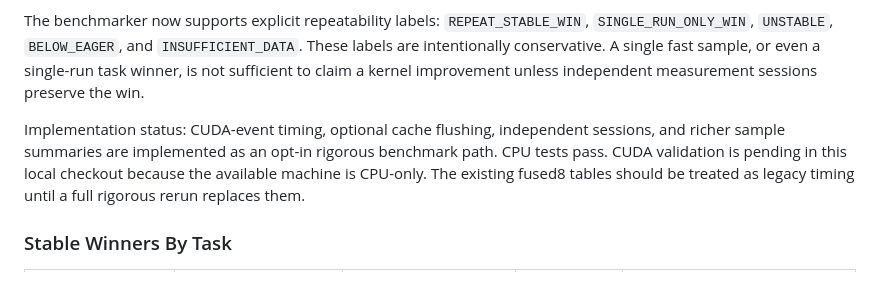
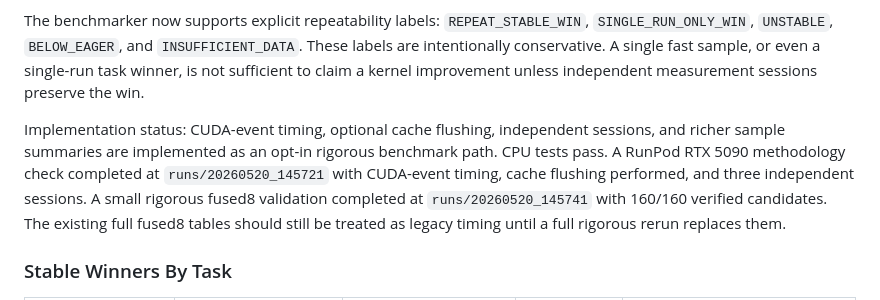
Before and after one commit to aviad12g/kernel-forge, a Markdown page: reports/openkernelforge_technical_report.md, the part around the change. Drawn GitHub-style.

```diff
--- a/reports/openkernelforge_technical_report.md
+++ b/reports/openkernelforge_technical_report.md
@@ -75,7 +75,7 @@ Repeatability changed several conclusions. In the three-task sandbox, single-run
 
 The benchmarker now supports explicit repeatability labels: `REPEAT_STABLE_WIN`, `SINGLE_RUN_ONLY_WIN`, `UNSTABLE`, `BELOW_EAGER`, and `INSUFFICIENT_DATA`. These labels are intentionally conservative. A single fast sample, or even a single-run task winner, is not sufficient to claim a kernel improvement unless independent measurement sessions preserve the win.
 
-Implementation status: CUDA-event timing, optional cache flushing, independent sessions, and richer sample summaries are implemented as an opt-in rigorous benchmark path. CPU tests pass. CUDA validation is pending in this local checkout because the available machine is CPU-only. The existing fused8 tables should be treated as legacy timing until a full rigorous rerun replaces them.
+Implementation status: CUDA-event timing, optional cache flushing, independent sessions, and richer sample summaries are implemented as an opt-in rigorous benchmark path. CPU tests pass. A RunPod RTX 5090 methodology check completed at `runs/20260520_145721` with CUDA-event timing, cache flushing performed, and three independent sessions. A small rigorous fused8 validation completed at `runs/20260520_145741` with 160/160 verified candidates. The existing full fused8 tables should still be treated as legacy timing until a full rigorous rerun replaces them.
 
 ### Stable Winners By Task
 
```
Also changed, not shown: paper/benchmarking_methodology_upgrade.md (+2 -2 lines), paper/experiments.md (+4 -2 lines).
